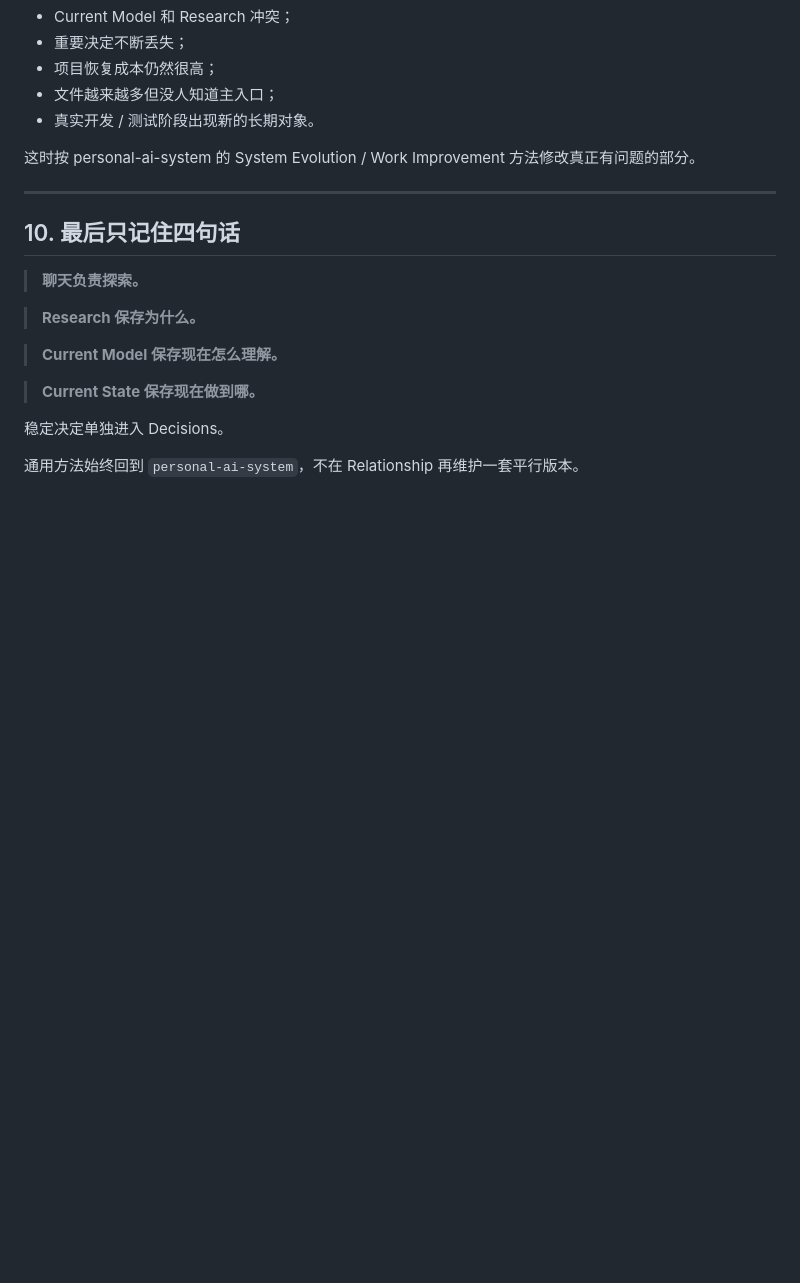
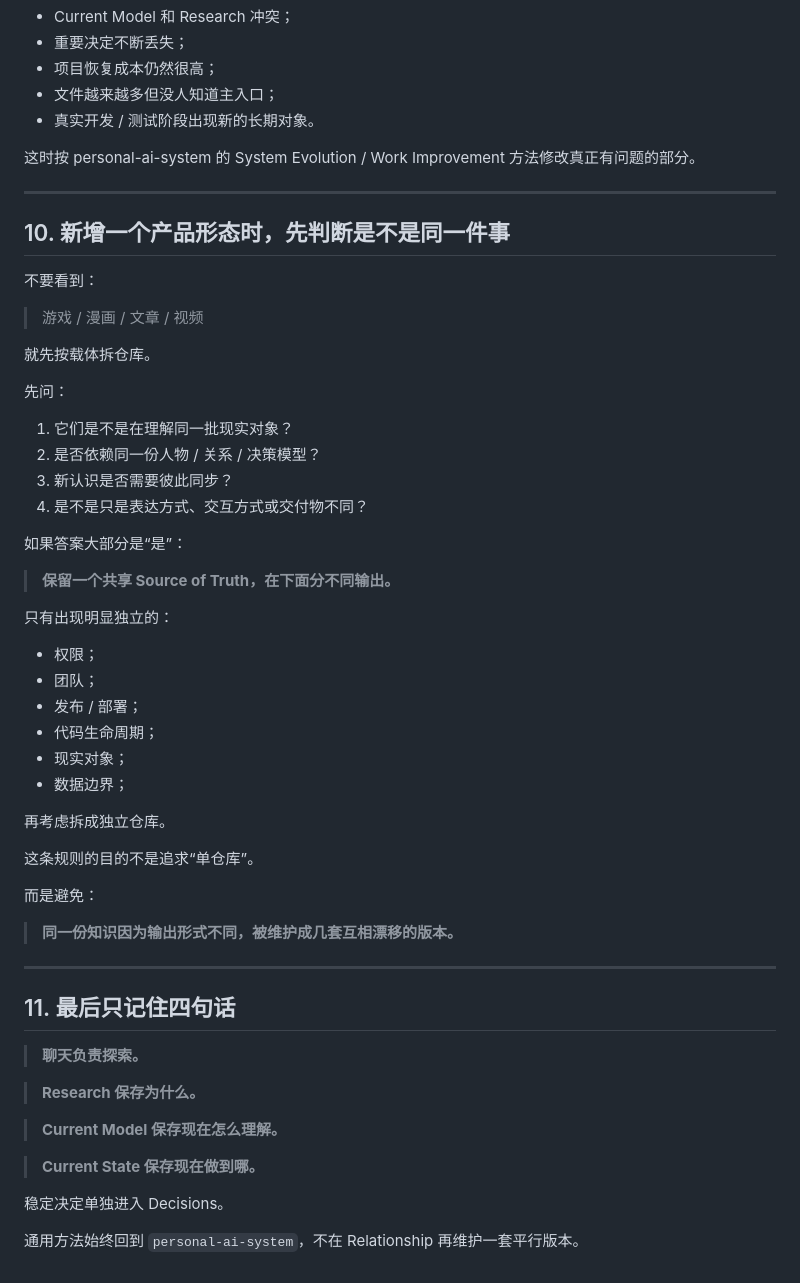
Before and after one commit to Darcy-Jin/Relationship, a Markdown page: docs/WORKING_SYSTEM.md, the part around one of its changes. Rendered like a GitHub page; blank space fills up the shorter version.

```diff
--- a/docs/WORKING_SYSTEM.md
+++ b/docs/WORKING_SYSTEM.md
@@ -305,7 +334,45 @@ current-state 指向的当前 Research / Product 文件
 
 ---
 
-## 10. 最后只记住四句话
+## 10. 新增一个产品形态时，先判断是不是同一件事
+
+不要看到：
+
+> 游戏 / 漫画 / 文章 / 视频
+
+就先按载体拆仓库。
+
+先问：
+
+1. 它们是不是在理解同一批现实对象？
+2. 是否依赖同一份人物 / 关系 / 决策模型？
+3. 新认识是否需要彼此同步？
+4. 是不是只是表达方式、交互方式或交付物不同？
+
+如果答案大部分是“是”：
+
+> **保留一个共享 Source of Truth，在下面分不同输出。**
+
+只有出现明显独立的：
+
+- 权限；
+- 团队；
+- 发布 / 部署；
+- 代码生命周期；
+- 现实对象；
+- 数据边界；
+
+再考虑拆成独立仓库。
+
+这条规则的目的不是追求“单仓库”。
+
+而是避免：
+
+> **同一份知识因为输出形式不同，被维护成几套互相漂移的版本。**
+
+---
+
+## 11. 最后只记住四句话
 
 > **聊天负责探索。**
 
```
Also changed, not shown: other parts of docs/WORKING_SYSTEM.md (+29 -0 lines).
